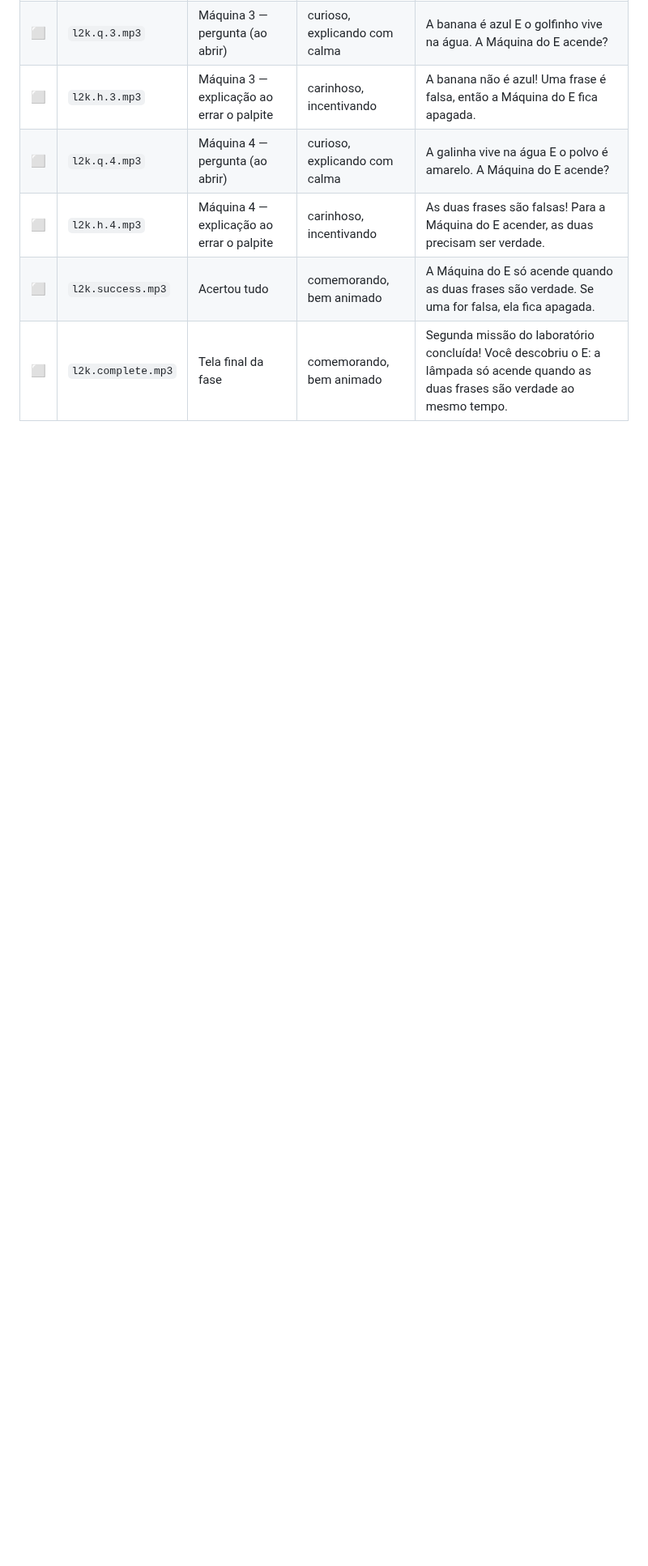
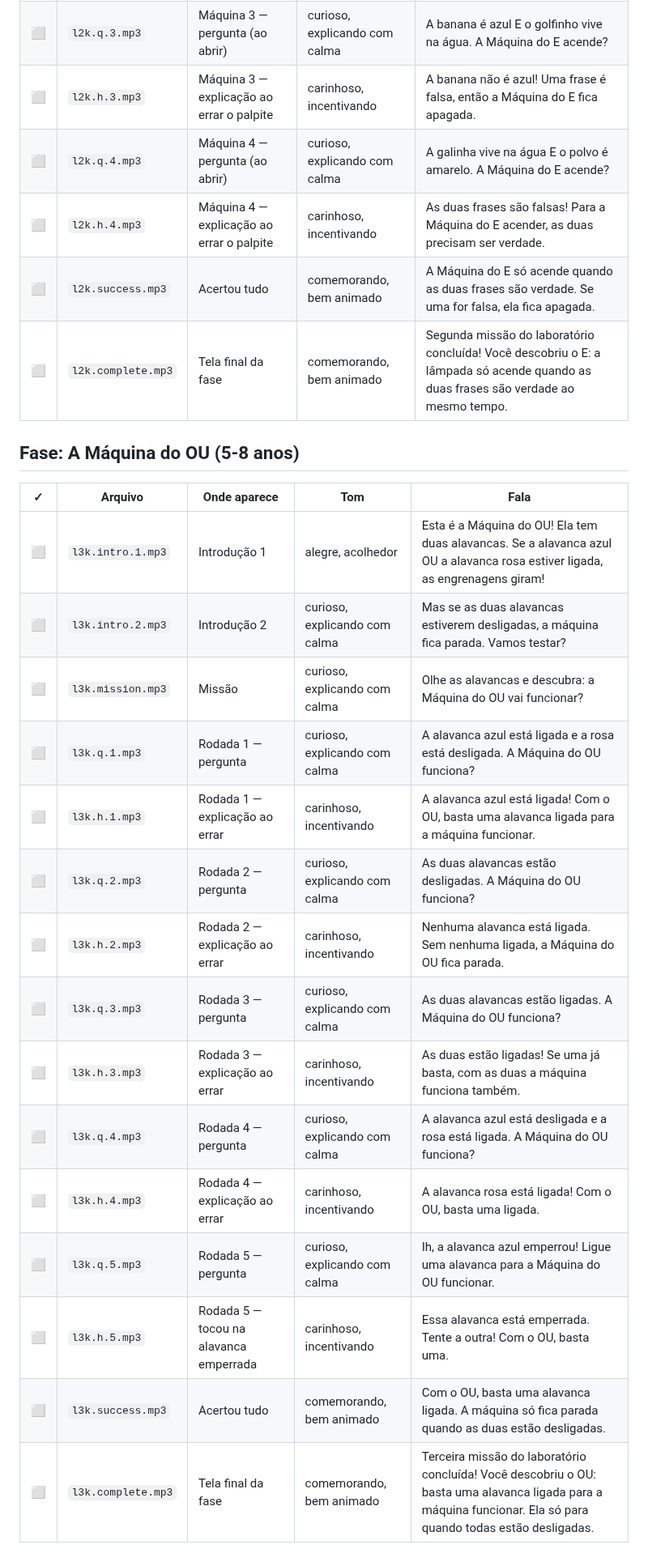
Before and after one commit to devcaline/logicplay, a Markdown page: ROTEIRO_DE_GRAVACAO.md, the part around one of its changes. Shown at 81% size. GitHub-like rendering; blank space fills up the shorter version.

```diff
--- a/ROTEIRO_DE_GRAVACAO.md
+++ b/ROTEIRO_DE_GRAVACAO.md
@@ -165,3 +165,23 @@ melhor de outro jeito, grave assim e me avise para eu ajustar o texto na tela.
 | ⬜ | `l2k.h.4.mp3` | Máquina 4 — explicação ao errar o palpite | carinhoso, incentivando | As duas frases são falsas! Para a Máquina do E acender, as duas precisam ser verdade. |
 | ⬜ | `l2k.success.mp3` | Acertou tudo | comemorando, bem animado | A Máquina do E só acende quando as duas frases são verdade. Se uma for falsa, ela fica apagada. |
 | ⬜ | `l2k.complete.mp3` | Tela final da fase | comemorando, bem animado | Segunda missão do laboratório concluída! Você descobriu o E: a lâmpada só acende quando as duas frases são verdade ao mesmo tempo. |
+
+## Fase: A Máquina do OU (5-8 anos)
+
+| ✓ | Arquivo | Onde aparece | Tom | Fala |
+|---|---|---|---|---|
+| ⬜ | `l3k.intro.1.mp3` | Introdução 1 | alegre, acolhedor | Esta é a Máquina do OU! Ela tem duas alavancas. Se a alavanca azul OU a alavanca rosa estiver ligada, as engrenagens giram! |
+| ⬜ | `l3k.intro.2.mp3` | Introdução 2 | curioso, explicando com calma | Mas se as duas alavancas estiverem desligadas, a máquina fica parada. Vamos testar? |
+| ⬜ | `l3k.mission.mp3` | Missão | curioso, explicando com calma | Olhe as alavancas e descubra: a Máquina do OU vai funcionar? |
+| ⬜ | `l3k.q.1.mp3` | Rodada 1 — pergunta | curioso, explicando com calma | A alavanca azul está ligada e a rosa está desligada. A Máquina do OU funciona? |
+| ⬜ | `l3k.h.1.mp3` | Rodada 1 — explicação ao errar | carinhoso, incentivando | A alavanca azul está ligada! Com o OU, basta uma alavanca ligada para a máquina funcionar. |
+| ⬜ | `l3k.q.2.mp3` | Rodada 2 — pergunta | curioso, explicando com calma | As duas alavancas estão desligadas. A Máquina do OU funciona? |
+| ⬜ | `l3k.h.2.mp3` | Rodada 2 — explicação ao errar | carinhoso, incentivando | Nenhuma alavanca está ligada. Sem nenhuma ligada, a Máquina do OU fica parada. |
+| ⬜ | `l3k.q.3.mp3` | Rodada 3 — pergunta | curioso, explicando com calma | As duas alavancas estão ligadas. A Máquina do OU funciona? |
+| ⬜ | `l3k.h.3.mp3` | Rodada 3 — explicação ao errar | carinhoso, incentivando | As duas estão ligadas! Se uma já basta, com as duas a máquina funciona também. |
+| ⬜ | `l3k.q.4.mp3` | Rodada 4 — pergunta | curioso, explicando com calma | A alavanca azul está desligada e a rosa está ligada. A Máquina do OU funciona? |
+| ⬜ | `l3k.h.4.mp3` | Rodada 4 — explicação ao errar | carinhoso, incentivando | A alavanca rosa está ligada! Com o OU, basta uma ligada. |
+| ⬜ | `l3k.q.5.mp3` | Rodada 5 — pergunta | curioso, explicando com calma | Ih, a alavanca azul emperrou! Ligue uma alavanca para a Máquina do OU funcionar. |
+| ⬜ | `l3k.h.5.mp3` | Rodada 5 — tocou na alavanca emperrada | carinhoso, incentivando | Essa alavanca está emperrada. Tente a outra! Com o OU, basta uma. |
+| ⬜ | `l3k.success.mp3` | Acertou tudo | comemorando, bem animado | Com o OU, basta uma alavanca ligada. A máquina só fica parada quando as duas estão desligadas. |
+| ⬜ | `l3k.complete.mp3` | Tela final da fase | comemorando, bem animado | Terceira missão do laboratório concluída! Você descobriu o OU: basta uma alavanca ligada para a máquina funcionar. Ela só para quando todas estão desligadas. |
```
Also changed, not shown: other parts of ROTEIRO_DE_GRAVACAO.md (+1 -1 lines), README.md (+7 -2 lines), docs/prints/20-lab3-maquina-do-ou.png (added), 11 other files.
